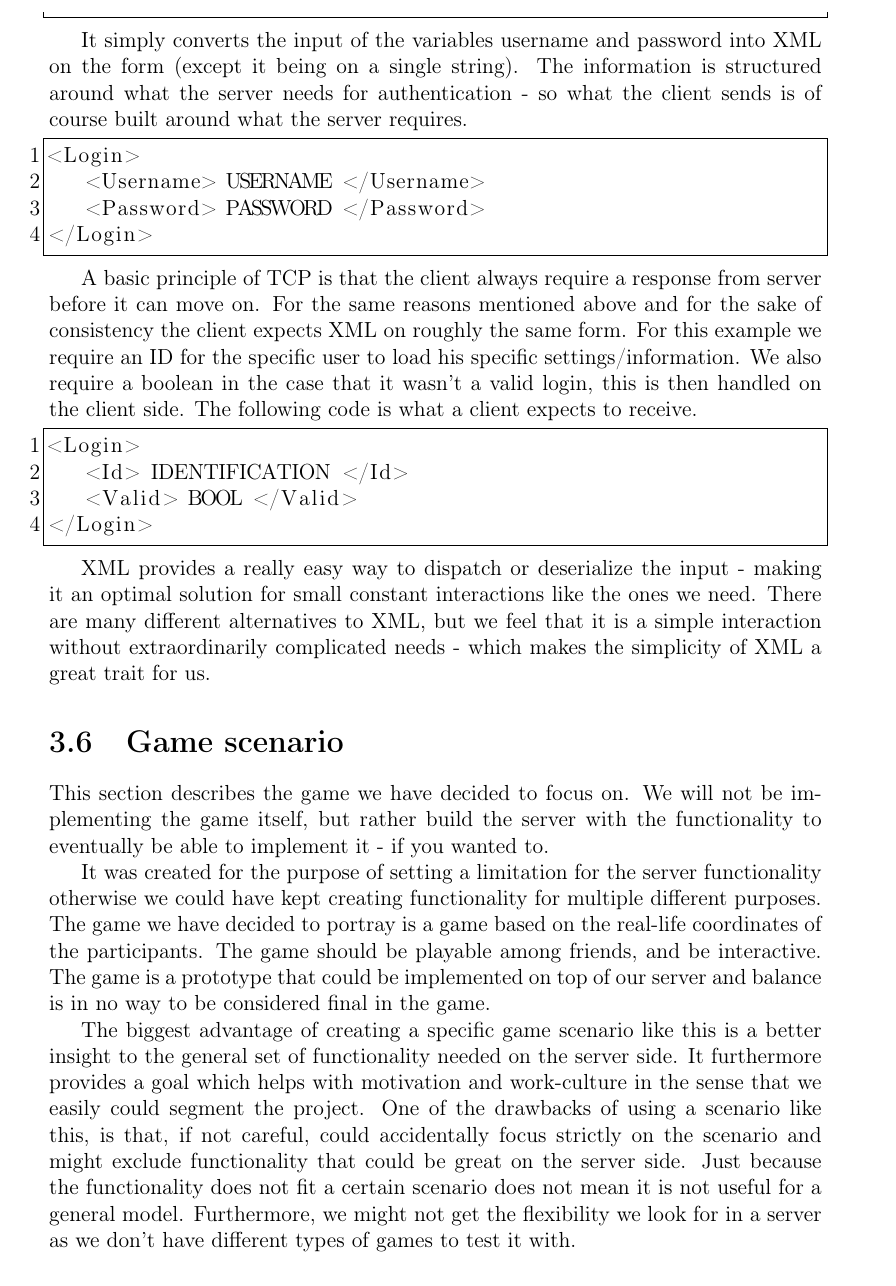
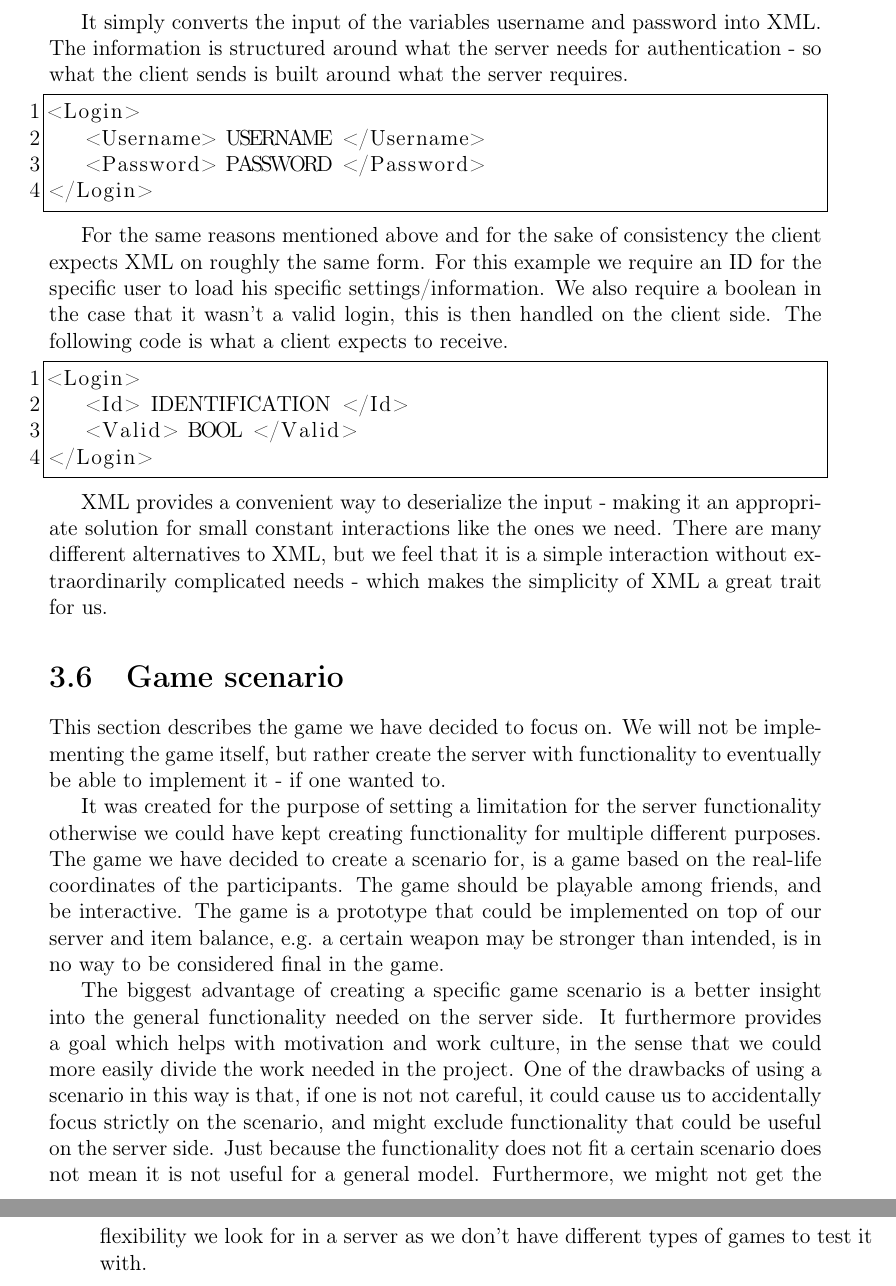
Before and after one commit to cnduru/sw7, a LaTeX book (report/main.tex, which reads report/indhold/design/game.tex, report/indhold/design/interfaces.tex): part of page 10 of 17 before the commit and two parts of pages 10 and 11 of 17 after it, the two joined at a grey line, cut so that both start at the same text. Compiled offline with pdfLaTeX.

Commit message:
rettelser

```diff
--- a/report/indhold/design/game.tex
+++ b/report/indhold/design/game.tex
@@ -1,10 +1,10 @@
 \section{Game scenario}\label{sec:game}
 
-This section describes the game we have decided to focus on. We will not be implementing the game itself, but rather build the server with the functionality to eventually be able to implement it - if you wanted to.
+This section describes the game we have decided to focus on. We will not be implementing the game itself, but rather create the server with functionality to eventually be able to implement it - if one wanted to.
 
-It was created for the purpose of setting a limitation for the server functionality otherwise we could have kept creating functionality for multiple different purposes. The game we have decided to portray is a game based on the real-life coordinates of the participants. The game should be playable among friends, and be interactive. The game is a prototype that could be implemented on top of our server and balance is in no way to be considered final in the game.
+It was created for the purpose of setting a limitation for the server functionality otherwise we could have kept creating functionality for multiple different purposes. The game we have decided to create a scenario for, is a game based on the real-life coordinates of the participants. The game should be playable among friends, and be interactive. The game is a prototype that could be implemented on top of our server and item balance, e.g. a certain weapon may be stronger than intended, is in no way to be considered final in the game.
 
-The biggest advantage of creating a specific game scenario like this is a better insight to the general set of functionality needed on the server side. It furthermore provides a goal which helps with motivation and work-culture in the sense that we easily could segment the project. One of the drawbacks of using a scenario like this, is that, if not careful, could accidentally focus strictly on the scenario and might exclude functionality that could be great on the server side. Just because the functionality does not fit a certain scenario does not mean it is not useful for a general model. Furthermore, we might not get the flexibility we look for in a server as we don't have different types of games to test it with.
+The biggest advantage of creating a specific game scenario is a better insight into the general functionality needed on the server side. It furthermore provides a goal which helps with motivation and work culture, in the sense that we could more easily divide the work needed in the project. One of the drawbacks of using a scenario in this way is that, if one is not not careful, it could cause us to accidentally focus strictly on the scenario, and might exclude functionality that could be useful on the server side. Just because the functionality does not fit a certain scenario does not mean it is not useful for a general model. Furthermore, we might not get the flexibility we look for in a server as we don't have different types of games to test it with.
 
 \subsection{Game Rules}\label{subsec:game-rules}
 
--- a/report/indhold/design/interfaces.tex
+++ b/report/indhold/design/interfaces.tex
@@ -29,7 +30,7 @@ We create individual methods for each different scenario rather than creating a
     }
 \end{lstlisting}
 
-It simply converts the input of the variables username and password into XML on the form (except it being on a single string). The information is structured around what the server needs for authentication - so what the client sends is of course built around what the server requires.
+It simply converts the input of the variables username and password into XML. The information is structured around what the server needs for authentication - so what the client sends is built around what the server requires.
 
 \begin{lstlisting}
 <Login>
@@ -38,7 +39,7 @@ It simply converts the input of the variables username and password into XML on
 </Login>
 \end{lstlisting}
 
-A basic principle of TCP is that the client always require a response from server before it can move on. For the same reasons mentioned above and for the sake of consistency the client expects XML on roughly the same form. For this example we require an ID for the specific user to load his specific settings/information. We also require a boolean in the case that it wasn't a valid login, this is then handled on the client side. The following code is what a client expects to receive.
+For the same reasons mentioned above and for the sake of consistency the client expects XML on roughly the same form. For this example we require an ID for the specific user to load his specific settings/information. We also require a boolean in the case that it wasn't a valid login, this is then handled on the client side. The following code is what a client expects to receive.
 
 \begin{lstlisting}
 <Login>
@@ -47,7 +48,7 @@ A basic principle of TCP is that the client always require a response from serve
 </Login>
 \end{lstlisting}
 
-XML provides a really easy way to dispatch or deserialize the input - making it an optimal solution for small constant interactions like the ones we need. There are many different alternatives to XML, but we feel that it is a simple interaction without extraordinarily complicated needs - which makes the simplicity of XML a great trait for us.
+XML provides a convenient way to deserialize the input - making it an appropriate solution for small constant interactions like the ones we need. There are many different alternatives to XML, but we feel that it is a simple interaction without extraordinarily complicated needs - which makes the simplicity of XML a great trait for us.
 
 %PROJECT IMPACT:
 %Several sub-groups are developing the different parts, so...
```
Also changed, not shown: report/indhold/design/game.tex (6 more changed lines), report/indhold/design/interfaces.tex (7 more changed lines).
